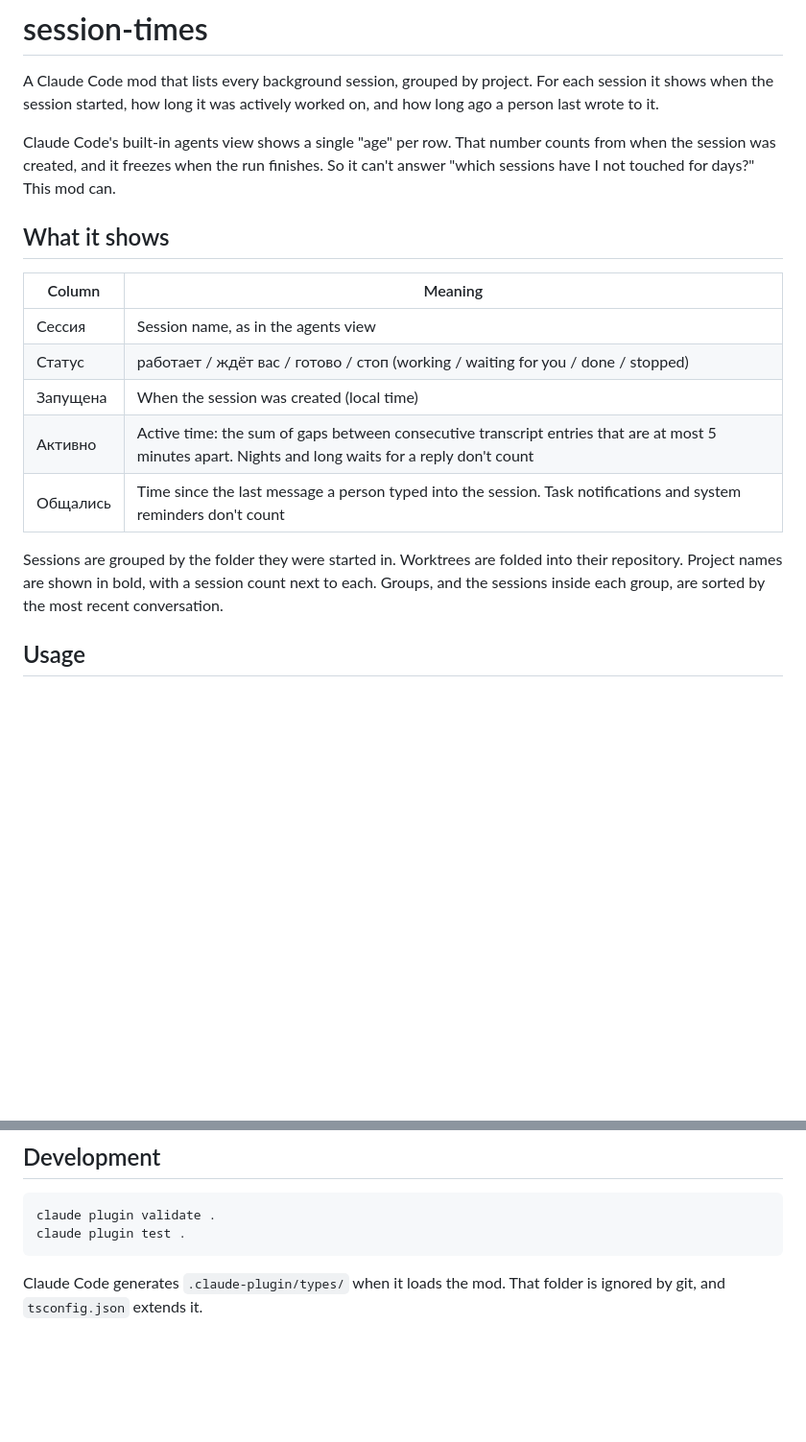
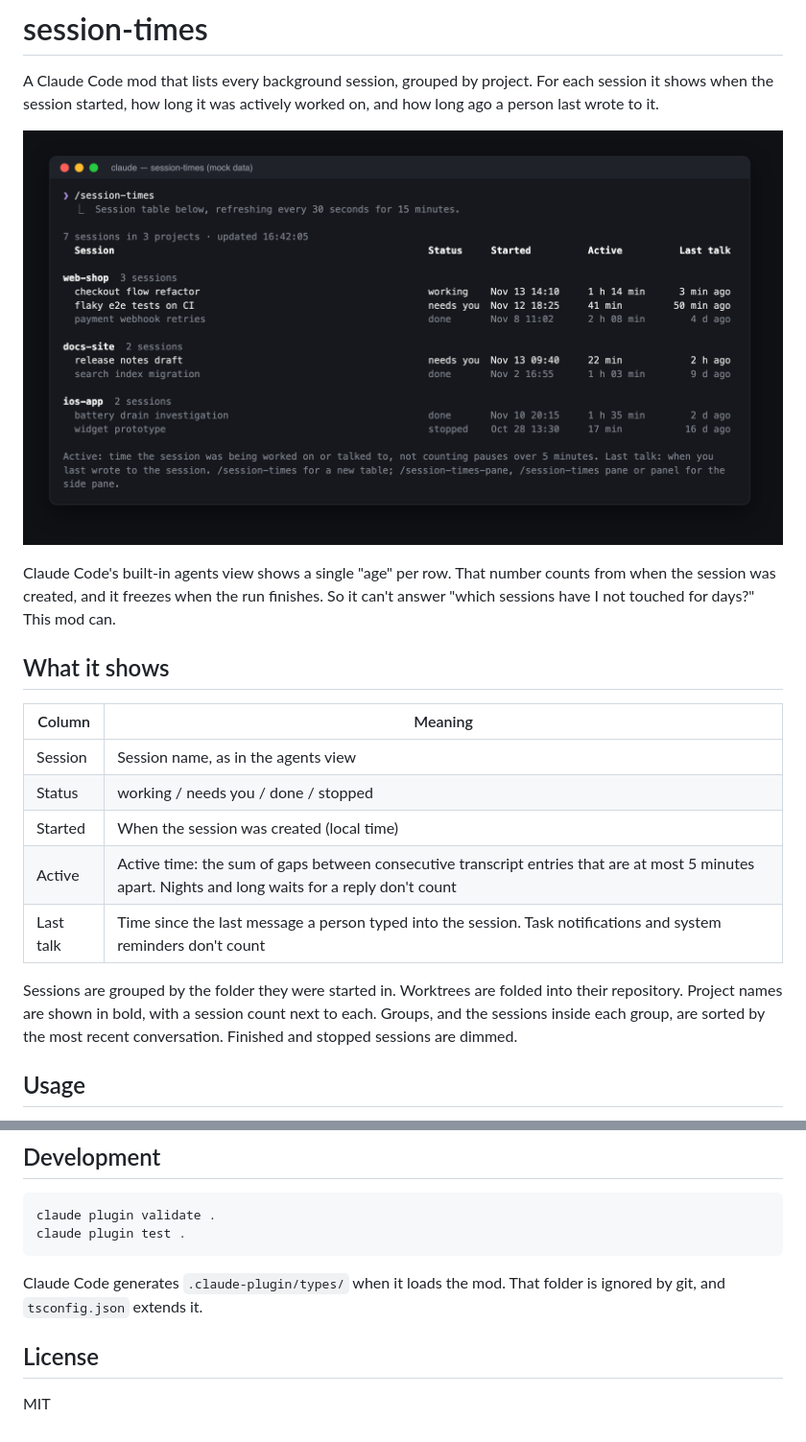
Before and after one commit to maximhoffman/session-times, a Markdown page: README.md, 2 parts joined by grey strips. Shown at 96% size. Drawn GitHub-style; pictures changed too: docs/screenshot-en.png (added); blank space fills up the shorter version.

````diff
--- a/README.md
+++ b/README.md
@@ -1,20 +1,22 @@
 # session-times
 
 A Claude Code mod that lists every background session, grouped by project. For each session it shows when the session started, how long it was actively worked on, and how long ago a person last wrote to it.
+
+![The session table in the transcript (mock data)](docs/screenshot-en.png)
 
 Claude Code's built-in agents view shows a single "age" per row. That number counts from when the session was created, and it freezes when the run finishes. So it can't answer "which sessions have I not touched for days?" This mod can.
 
 ## What it shows
 
-| Column   | Meaning |
-| -------- | ------- |
-| Сессия   | Session name, as in the agents view |
-| Статус   | работает / ждёт вас / готово / стоп (working / waiting for you / done / stopped) |
-| Запущена | When the session was created (local time) |
-| Активно  | Active time: the sum of gaps between consecutive transcript entries that are at most 5 minutes apart. Nights and long waits for a reply don't count |
-| Общались | Time since the last message a person typed into the session. Task notifications and system reminders don't count |
+| Column    | Meaning |
+| --------- | ------- |
+| Session   | Session name, as in the agents view |
+| Status    | working / needs you / done / stopped |
+| Started   | When the session was created (local time) |
+| Active    | Active time: the sum of gaps between consecutive transcript entries that are at most 5 minutes apart. Nights and long waits for a reply don't count |
+| Last talk | Time since the last message a person typed into the session. Task notifications and system reminders don't count |
 
-Sessions are grouped by the folder they were started in. Worktrees are folded into their repository. Project names are shown in bold, with a session count next to each. Groups, and the sessions inside each group, are sorted by the most recent conversation.
+Sessions are grouped by the folder they were started in. Worktrees are folded into their repository. Project names are shown in bold, with a session count next to each. Groups, and the sessions inside each group, are sorted by the most recent conversation. Finished and stopped sessions are dimmed.
 
 ## Usage
 
@@ -59,3 +81,7 @@ claude plugin test .
 ```
 
 Claude Code generates `.claude-plugin/types/` when it loads the mod. That folder is ignored by git, and `tsconfig.json` extends it.
+
+## License
+
+MIT
````
Also changed, not shown: other parts of README.md (+27 -7 lines), docs/screenshot-ru.png (added), 7 other files.
